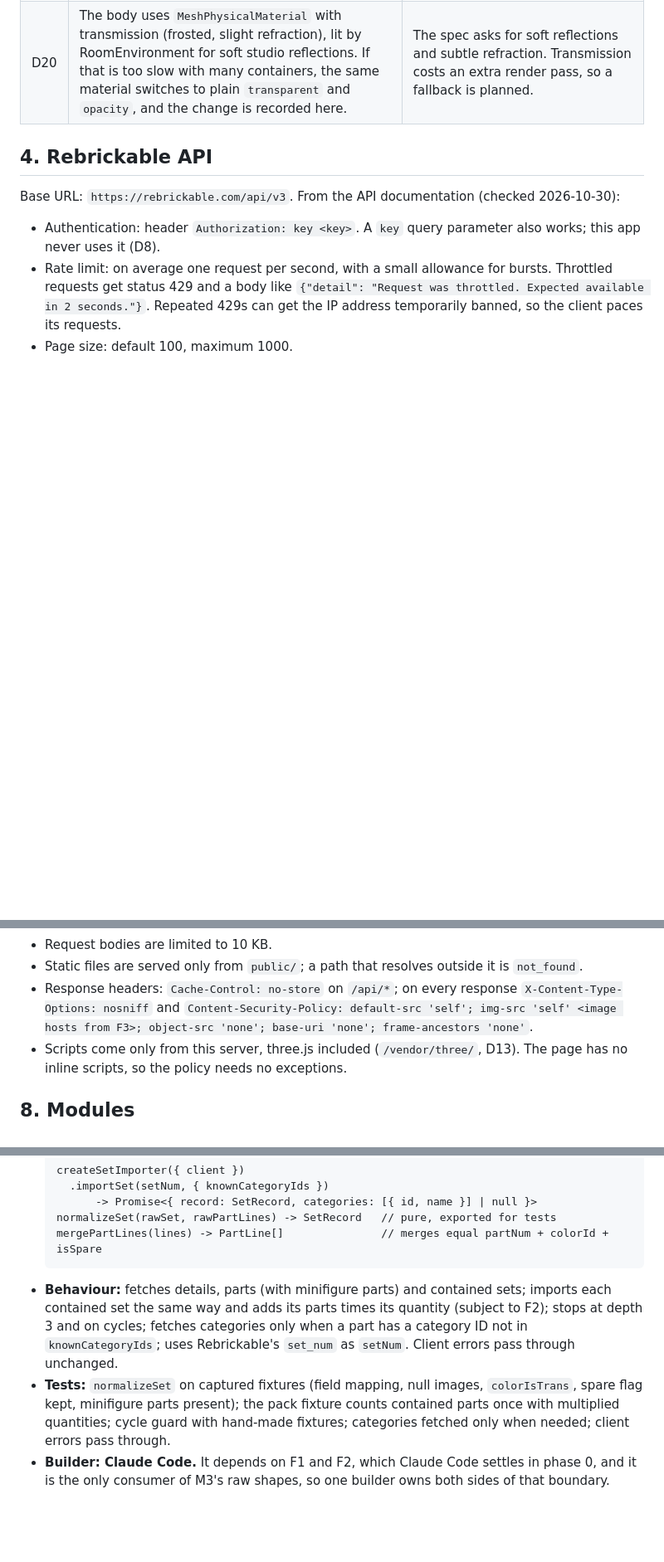
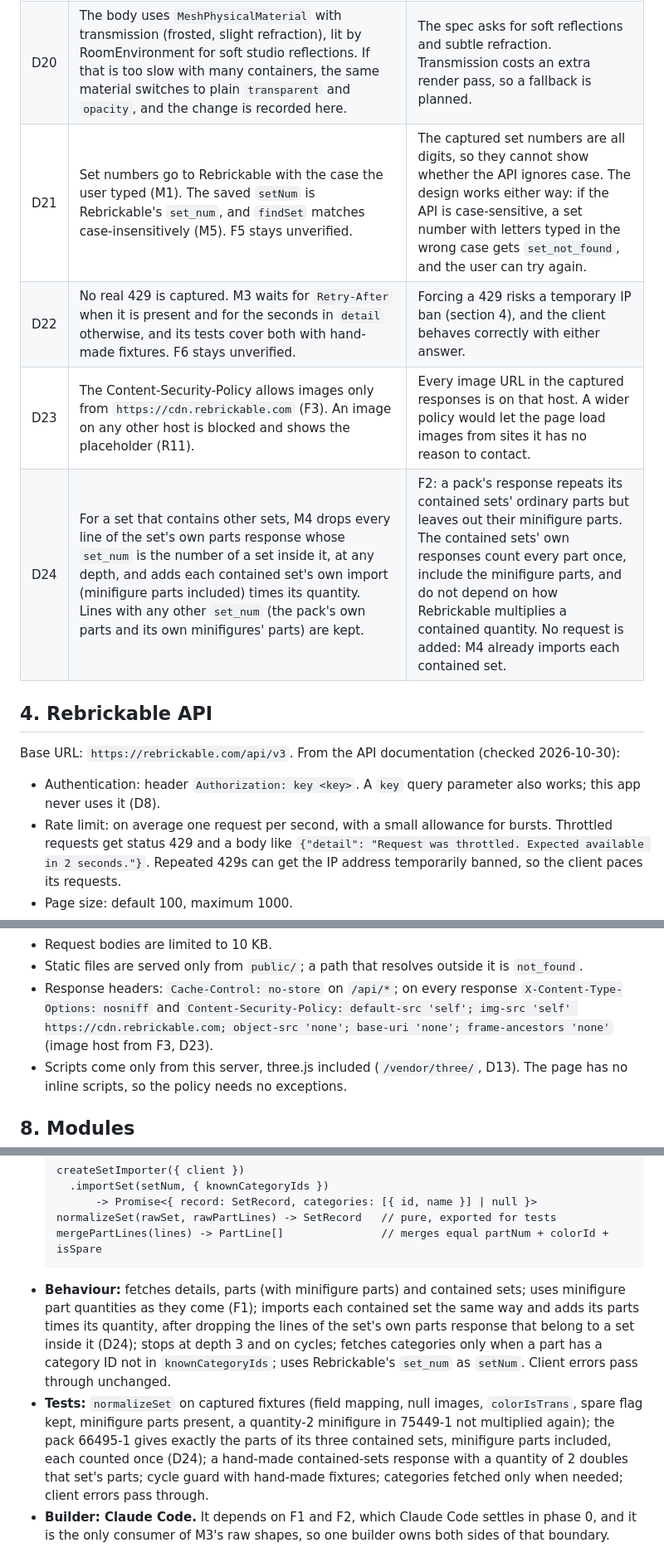
Before and after one commit to Slevin57141/brick-inventory-tracker, a Markdown page: docs/plan.md, 3 parts joined by grey strips. Shown at 83% size. GitHub-like rendering; blank space fills up the shorter version.

````diff
--- a/docs/plan.md
+++ b/docs/plan.md
@@ -119,6 +119,10 @@ Modules and tests refer to these IDs.
 | D18 | In the app, containers stand side by side on the floor in rows. Stacking is shown on the preview page (R28). | Containers of different sizes cannot interlock; the spec's stacking is about identical units. |
 | D19 | Lids are on by default. "Open lids" lifts each lid and sets it down behind its container, animated as in D16. | The lid is the spec's most recognizable feature, and the frosted walls still show the blocks. Opening shows them from above. |
 | D20 | The body uses `MeshPhysicalMaterial` with transmission (frosted, slight refraction), lit by RoomEnvironment for soft studio reflections. If that is too slow with many containers, the same material switches to plain `transparent` and `opacity`, and the change is recorded here. | The spec asks for soft reflections and subtle refraction. Transmission costs an extra render pass, so a fallback is planned. |
+| D21 | Set numbers go to Rebrickable with the case the user typed (M1). The saved `setNum` is Rebrickable's `set_num`, and `findSet` matches case-insensitively (M5). F5 stays unverified. | The captured set numbers are all digits, so they cannot show whether the API ignores case. The design works either way: if the API is case-sensitive, a set number with letters typed in the wrong case gets `set_not_found`, and the user can try again. |
+| D22 | No real 429 is captured. M3 waits for `Retry-After` when it is present and for the seconds in `detail` otherwise, and its tests cover both with hand-made fixtures. F6 stays unverified. | Forcing a 429 risks a temporary IP ban (section 4), and the client behaves correctly with either answer. |
+| D23 | The Content-Security-Policy allows images only from `https://cdn.rebrickable.com` (F3). An image on any other host is blocked and shows the placeholder (R11). | Every image URL in the captured responses is on that host. A wider policy would let the page load images from sites it has no reason to contact. |
+| D24 | For a set that contains other sets, M4 drops every line of the set's own parts response whose `set_num` is the number of a set inside it, at any depth, and adds each contained set's own import (minifigure parts included) times its quantity. Lines with any other `set_num` (the pack's own parts and its own minifigures' parts) are kept. | F2: a pack's response repeats its contained sets' ordinary parts but leaves out their minifigure parts. The contained sets' own responses count every part once, include the minifigure parts, and do not depend on how Rebrickable multiplies a contained quantity. No request is added: M4 already imports each contained set. |
 
 ## 4. Rebrickable API
 
@@ -341,7 +387,8 @@ Request rules for every route:
 - Static files are served only from `public/`; a path that resolves outside it is `not_found`.
 - Response headers: `Cache-Control: no-store` on `/api/*`; on every response
   `X-Content-Type-Options: nosniff` and
-  `Content-Security-Policy: default-src 'self'; img-src 'self' <image hosts from F3>; object-src 'none'; base-uri 'none'; frame-ancestors 'none'`.
+  `Content-Security-Policy: default-src 'self'; img-src 'self' https://cdn.rebrickable.com; object-src 'none'; base-uri 'none'; frame-ancestors 'none'`
+  (image host from F3, D23).
 - Scripts come only from this server, three.js included (`/vendor/three/`, D13). The page has
   no inline scripts, so the policy needs no exceptions.
 
@@ -460,14 +511,17 @@ JSON, a cycle of contained sets) are hand-made and named `handmade-*.json`.
   normalizeSet(rawSet, rawPartLines) -> SetRecord   // pure, exported for tests
   mergePartLines(lines) -> PartLine[]               // merges equal partNum + colorId + isSpare
   ```
-- **Behaviour:** fetches details, parts (with minifigure parts) and contained sets; imports
-  each contained set the same way and adds its parts times its quantity (subject to F2);
-  stops at depth 3 and on cycles; fetches categories only when a part has a category ID not
-  in `knownCategoryIds`; uses Rebrickable's `set_num` as `setNum`. Client errors pass through
-  unchanged.
+- **Behaviour:** fetches details, parts (with minifigure parts) and contained sets; uses
+  minifigure part quantities as they come (F1); imports each contained set the same way and
+  adds its parts times its quantity, after dropping the lines of the set's own parts response
+  that belong to a set inside it (D24); stops at depth 3 and on cycles; fetches categories
+  only when a part has a category ID not in `knownCategoryIds`; uses Rebrickable's `set_num`
+  as `setNum`. Client errors pass through unchanged.
 - **Tests:** `normalizeSet` on captured fixtures (field mapping, null images, `colorIsTrans`, spare flag kept,
-  minifigure parts present); the pack fixture counts contained parts once with multiplied
-  quantities; cycle guard with hand-made fixtures; categories fetched only when needed;
+  minifigure parts present, a quantity-2 minifigure in 75449-1 not multiplied again); the pack
+  66495-1 gives exactly the parts of its three contained sets, minifigure parts included, each
+  counted once (D24); a hand-made contained-sets response with a quantity of 2 doubles that
+  set's parts; cycle guard with hand-made fixtures; categories fetched only when needed;
   client errors pass through.
 - **Builder: Claude Code.** It depends on F1 and F2, which Claude Code settles in phase 0, and
   it is the only consumer of M3's raw shapes, so one builder owns both sides of that boundary.
````
Also changed, not shown: other parts of docs/plan.md (+63 -17 lines).
